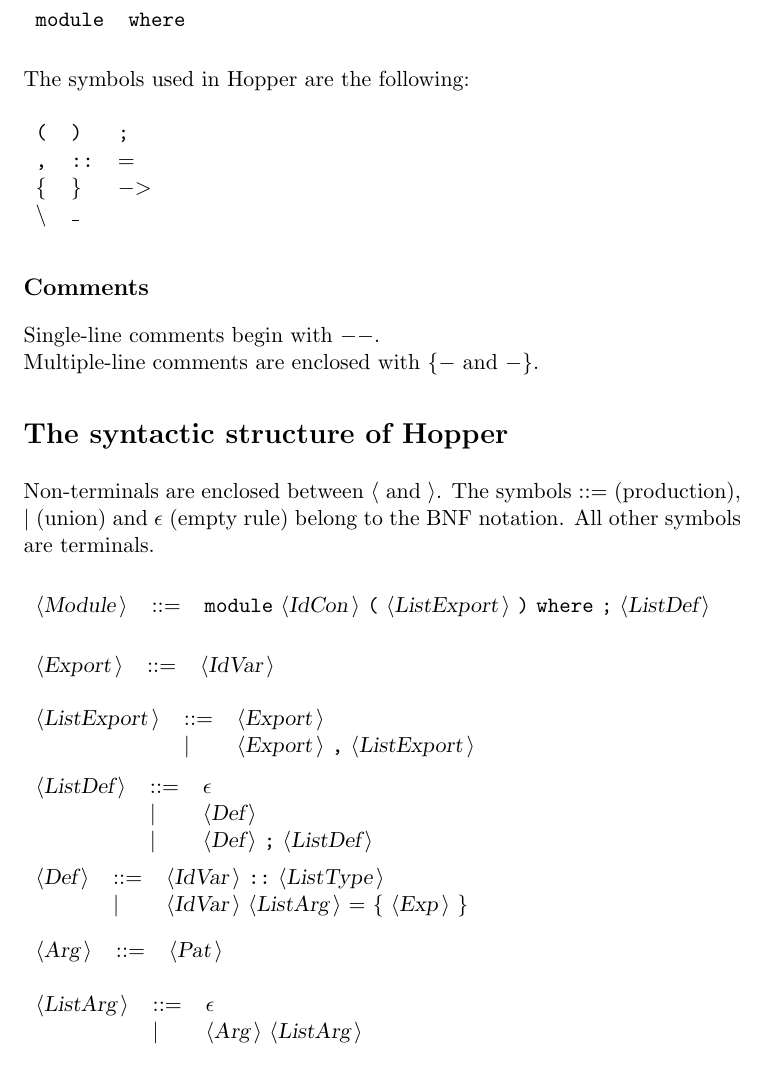
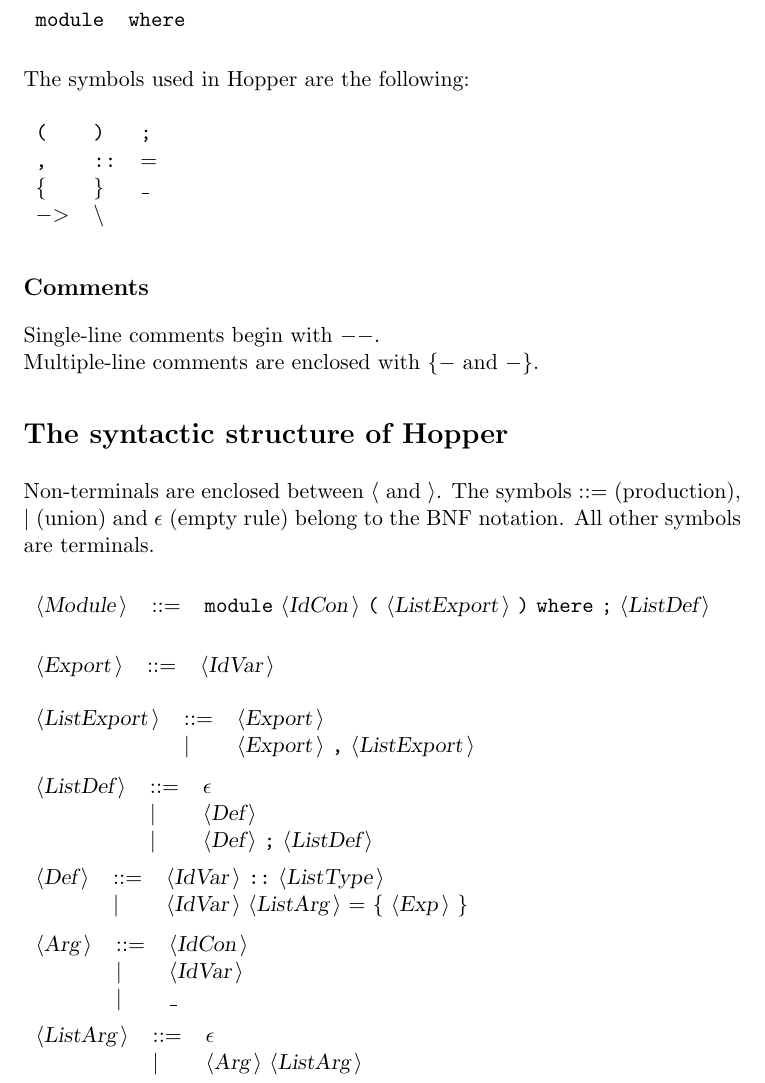
Before and after one commit to DavidLindbom/DATX02-15-29, a LaTeX document (src/Parser/DocHopper.tex): part of page 2 of 3, cut so that both start at the same text. Compiled offline with pdfLaTeX.

Commit message:
Split arguments and patterns in grammar

```diff
--- a/src/Parser/DocHopper.tex
+++ b/src/Parser/DocHopper.tex
@@ -70,8 +70,8 @@ The symbols used in Hopper are the following: \\
 \begin{tabular}{lll}
 {\symb{(}} &{\symb{)}} &{\symb{;}} \\
 {\symb{,}} &{\symb{::}} &{\symb{{$=$}}} \\
-{\symb{\{}} &{\symb{\}}} &{\symb{{$-$}{$>$}}} \\
-{\symb{$\backslash$}} &{\symb{\_}} & \\
+{\symb{\{}} &{\symb{\}}} &{\symb{\_}} \\
+{\symb{{$-$}{$>$}}} &{\symb{$\backslash$}} & \\
 \end{tabular}\\
 
 \subsection*{Comments}
@@ -108,7 +108,9 @@ All other symbols are terminals.\\
 \end{tabular}\\
 
 \begin{tabular}{lll}
-{\nonterminal{Arg}} & {\arrow}  &{\nonterminal{Pat}}  \\
+{\nonterminal{Arg}} & {\arrow}  &{\nonterminal{IdCon}}  \\
+ & {\delimit}  &{\nonterminal{IdVar}}  \\
+ & {\delimit}  &{\terminal{\_}}  \\
 \end{tabular}\\
 
 \begin{tabular}{lll}
```
Also changed, not shown: src/Parser/DocHopper.txt (+4 -2 lines), 6 other files.
